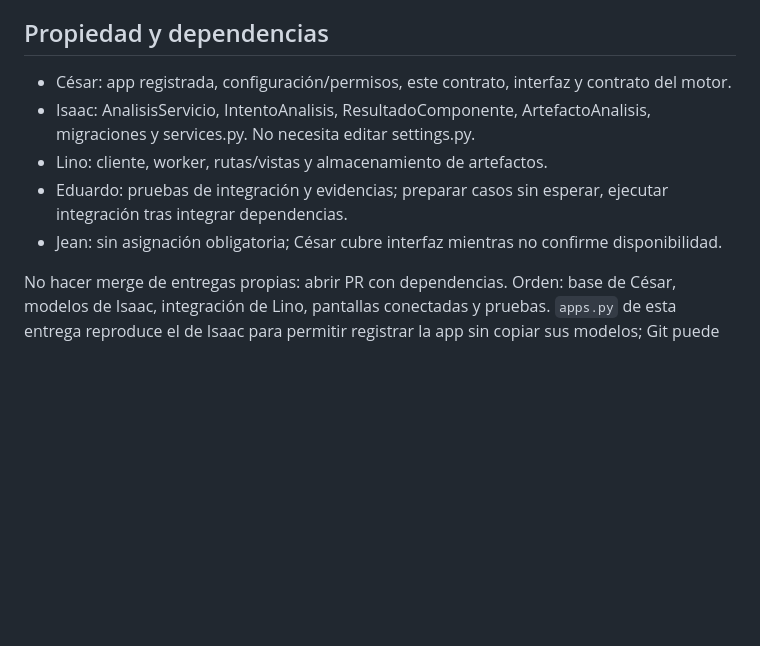
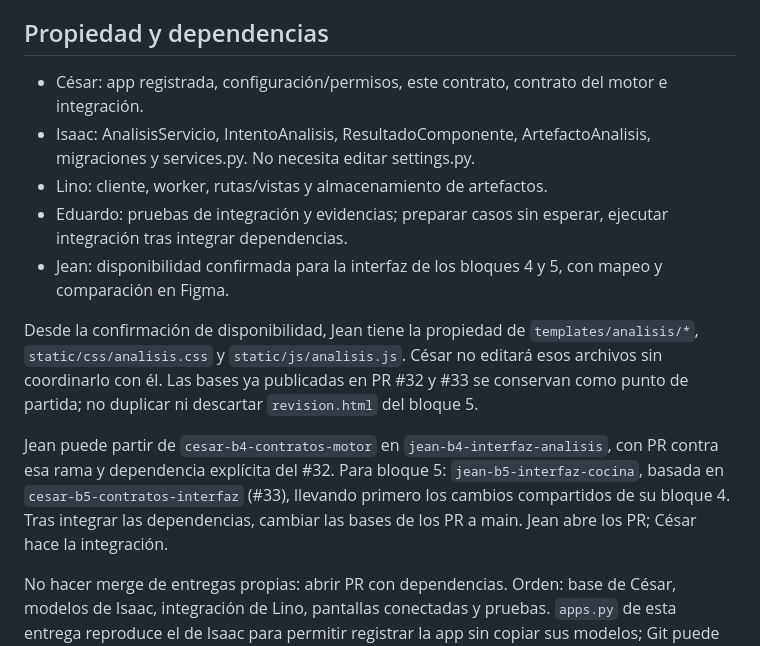
Before and after one commit to Sshadowcitoo/EVA, a Markdown page: docs/contrato_bloque_4.md, the part around the change. GitHub-like rendering; blank space fills up the shorter version.

Commit message:
Asigna a Jean la interfaz de análisis y Cocina

```diff
--- a/docs/contrato_bloque_4.md
+++ b/docs/contrato_bloque_4.md
@@ -4,11 +4,15 @@ Base revisada: main 1a2230635b32 y rama remota isaac-b4-modelos-analisis a6795ec
 
 ## Propiedad y dependencias
 
-- César: app registrada, configuración/permisos, este contrato, interfaz y contrato del motor.
+- César: app registrada, configuración/permisos, este contrato, contrato del motor e integración.
 - Isaac: AnalisisServicio, IntentoAnalisis, ResultadoComponente, ArtefactoAnalisis, migraciones y services.py. No necesita editar settings.py.
 - Lino: cliente, worker, rutas/vistas y almacenamiento de artefactos.
 - Eduardo: pruebas de integración y evidencias; preparar casos sin esperar, ejecutar integración tras integrar dependencias.
-- Jean: sin asignación obligatoria; César cubre interfaz mientras no confirme disponibilidad.
+- Jean: disponibilidad confirmada para la interfaz de los bloques 4 y 5, con mapeo y comparación en Figma.
+
+Desde la confirmación de disponibilidad, Jean tiene la propiedad de `templates/analisis/*`, `static/css/analisis.css` y `static/js/analisis.js`. César no editará esos archivos sin coordinarlo con él. Las bases ya publicadas en PR #32 y #33 se conservan como punto de partida; no duplicar ni descartar `revision.html` del bloque 5.
+
+Jean puede partir de `cesar-b4-contratos-motor` en `jean-b4-interfaz-analisis`, con PR contra esa rama y dependencia explícita del #32. Para bloque 5: `jean-b5-interfaz-cocina`, basada en `cesar-b5-contratos-interfaz` (#33), llevando primero los cambios compartidos de su bloque 4. Tras integrar las dependencias, cambiar las bases de los PR a main. Jean abre los PR; César hace la integración.
 
 No hacer merge de entregas propias: abrir PR con dependencias. Orden: base de César, modelos de Isaac, integración de Lino, pantallas conectadas y pruebas. `apps.py` de esta entrega reproduce el de Isaac para permitir registrar la app sin copiar sus modelos; Git puede integrar el archivo idéntico.
 
```
